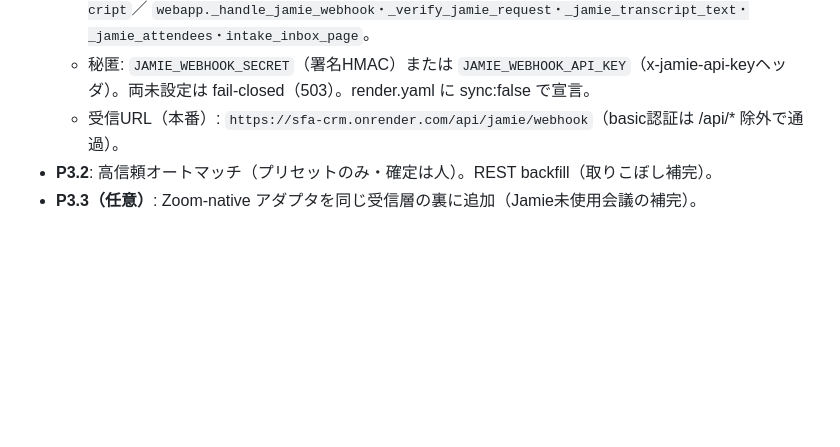
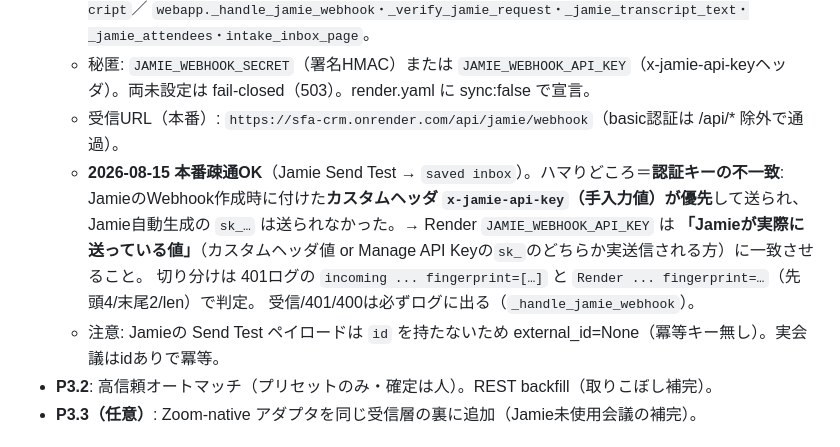
Before and after one commit to ninseihayase-jpg/cowork-sales-tool, a Markdown page: docs/hearing-ai/DESIGN.md, the part around the change. Rendered like a GitHub page; blank space fills up the shorter version.

Commit message:
docs: #29 P3 Jamie自動連携 本番疎通OK記録＋認証キー不一致のハマりどころを追記
Co-Authored-By: Claude Opus 4.8 <noreply@anthropic.com>

```diff
--- a/docs/hearing-ai/DESIGN.md
+++ b/docs/hearing-ai/DESIGN.md
@@ -160,6 +160,13 @@ TranscriptSource（差し替え可能）
     `webapp._handle_jamie_webhook・_verify_jamie_request・_jamie_transcript_text・_jamie_attendees・intake_inbox_page`。
   - 秘匿: `JAMIE_WEBHOOK_SECRET`（署名HMAC）または `JAMIE_WEBHOOK_API_KEY`（x-jamie-api-keyヘッダ）。両未設定は fail-closed（503）。render.yaml に sync:false で宣言。
   - 受信URL（本番）: `https://sfa-crm.onrender.com/api/jamie/webhook`（basic認証は /api/* 除外で通過）。
+  - **2026-08-15 本番疎通OK**（Jamie Send Test → `saved inbox`）。ハマりどころ＝**認証キーの不一致**:
+    JamieのWebhook作成時に付けた**カスタムヘッダ `x-jamie-api-key`（手入力値）が優先**して送られ、
+    Jamie自動生成の `sk_…` は送られなかった。→ Render `JAMIE_WEBHOOK_API_KEY` は
+    **「Jamieが実際に送っている値」**（カスタムヘッダ値 or Manage API Keyの`sk_`のどちらか実送信される方）に一致させること。
+    切り分けは 401ログの `incoming ... fingerprint=[…]` と `Render ... fingerprint=…`（先頭4/末尾2/len）で判定。
+    受信/401/400は必ずログに出る（`_handle_jamie_webhook`）。
+  - 注意: Jamieの Send Test ペイロードは `id` を持たないため external_id=None（冪等キー無し）。実会議はidありで冪等。
 - **P3.2**: 高信頼オートマッチ（プリセットのみ・確定は人）。REST backfill（取りこぼし補完）。
 - **P3.3（任意）**: Zoom-native アダプタを同じ受信層の裏に追加（Jamie未使用会議の補完）。
 
```
